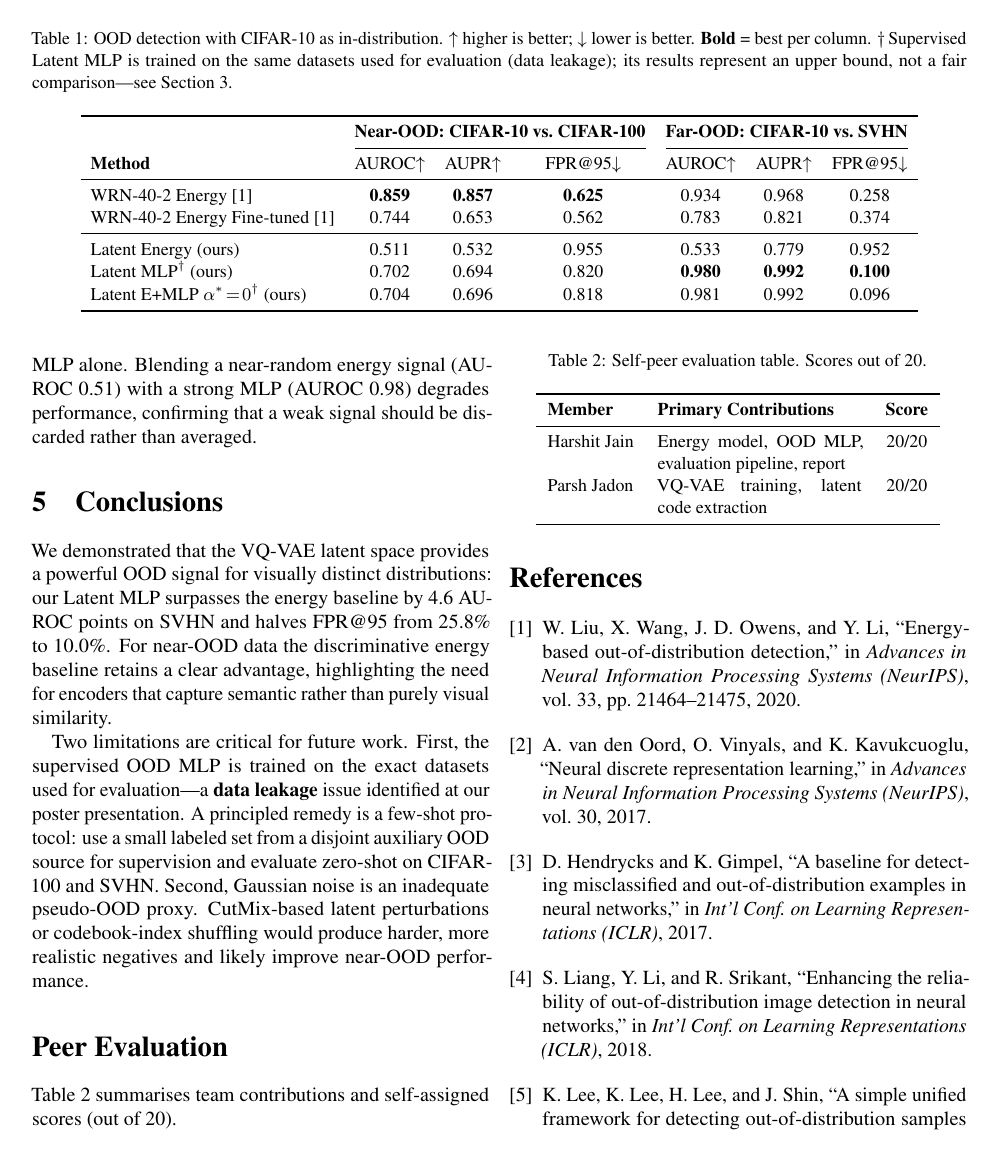
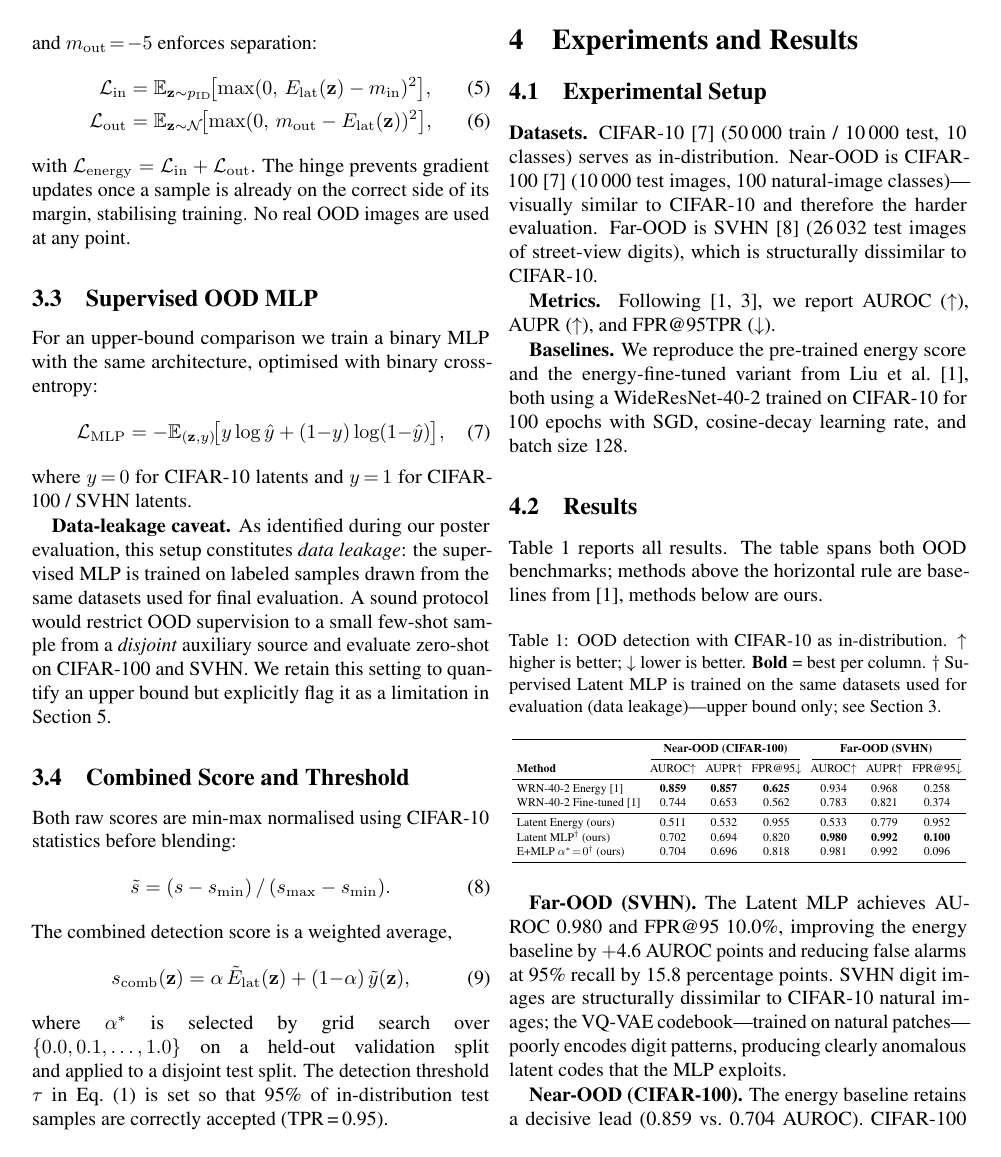
Before and after one commit to harshitjain25/csc8851-vqvae-ood, a LaTeX paper (report/final_project_report.tex): page 4 of 5 before the commit and page 3 of 5 after it. Compiled offline with pdfLaTeX; a LaTeX package or settings file that is missing is left out.

Commit message:
Fix report layout: remove date, fix author line, use resizebox for results table

```diff
--- a/report/final_project_report.tex
+++ b/report/final_project_report.tex
@@ -373,23 +373,26 @@ batch size~128.
 
 \subsection{Results}
 
-Table~\ref{tab:results} summarises all results.
+Table~\ref{tab:results} reports all results.
+The table spans both OOD benchmarks; methods above the
+horizontal rule are baselines from~\cite{liu2020energy},
+methods below are ours.
 
-\begin{table*}[t]
+\begin{table}[!ht]
 \caption{OOD detection with CIFAR-10 as in-distribution.
   $\uparrow$ higher is better; $\downarrow$ lower is better.
   \textbf{Bold} = best per column.
-  $\dagger$\,Supervised Latent MLP is trained on the same
-  datasets used for evaluation (data leakage); its results
-  represent an upper bound, not a fair comparison---see
-  Section~\ref{sec:method}.}
+  $\dagger$~Supervised Latent MLP is trained on the same
+  datasets used for evaluation (data leakage)---upper bound
+  only; see Section~\ref{sec:method}.}
 \label{tab:results}
-\centering\small
-\setlength{\tabcolsep}{5pt}
+\centering
+\resizebox{\columnwidth}{!}{%
+\setlength{\tabcolsep}{4pt}
 \begin{tabular}{lcccccc}
 \toprule
-& \multicolumn{3}{c}{\textbf{Near-OOD: CIFAR-10 vs.\ CIFAR-100}}
-& \multicolumn{3}{c}{\textbf{Far-OOD: CIFAR-10 vs.\ SVHN}} \\
+& \multicolumn{3}{c}{\textbf{Near-OOD (CIFAR-100)}}
+& \multicolumn{3}{c}{\textbf{Far-OOD (SVHN)}} \\
 \cmidrule(lr){2-4}\cmidrule(lr){5-7}
 \textbf{Method}
   & AUROC$\uparrow$ & AUPR$\uparrow$ & FPR@95$\downarrow$
@@ -398,7 +401,7 @@ Table~\ref{tab:results} summarises all results.
 WRN-40-2 Energy~\cite{liu2020energy}
   & \textbf{0.859} & \textbf{0.857} & \textbf{0.625}
   & 0.934 & 0.968 & 0.258 \\
-WRN-40-2 Energy Fine-tuned~\cite{liu2020energy}
+WRN-40-2 Fine-tuned~\cite{liu2020energy}
   & 0.744 & 0.653 & 0.562
   & 0.783 & 0.821 & 0.374 \\
 \midrule
@@ -408,12 +411,13 @@ Latent Energy (ours)
 Latent MLP$^\dagger$ (ours)
   & 0.702 & 0.694 & 0.820
   & \textbf{0.980} & \textbf{0.992} & \textbf{0.100} \\
-Latent E+MLP $\alpha^*\!=\!0$$^\dagger$ (ours)
+E+MLP $\alpha^*\!=\!0$$^\dagger$ (ours)
   & 0.704 & 0.696 & 0.818
   & 0.981 & 0.992 & 0.096 \\
 \bottomrule
-\end{tabular}
-\end{table*}
+\end{tabular}%
+}
+\end{table}
 
 \textbf{Far-OOD (SVHN).}
 The Latent MLP achieves AUROC~0.980 and FPR@95~10.0\%,
```
Also changed, not shown: report/final_project_report.tex (18 more changed lines).
